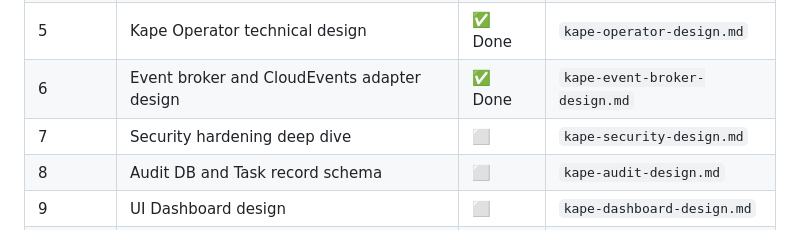
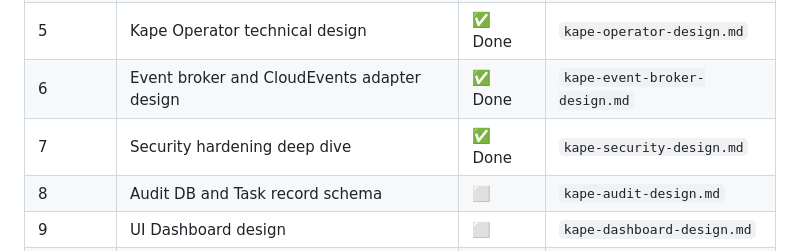
Before and after one commit to dzungtr/kape, a Markdown page: specs/plan.md, the part around the change. GitHub-like rendering.

Commit message:
chore: mark session 7 as done

```diff
--- a/specs/plan.md
+++ b/specs/plan.md
@@ -70,7 +70,7 @@ Before starting any session, Claude must treat the following as settled design d
 | 4       | Handler runtime technical design                              | ✅ Done | `kape-handler-runtime-design.md`   |
 | 5       | Kape Operator technical design                                | ✅ Done | `kape-operator-design.md`          |
 | 6       | Event broker and CloudEvents adapter design                   | ✅ Done | `kape-event-broker-design.md`      |
-| 7       | Security hardening deep dive                                  | ⬜      | `kape-security-design.md`          |
+| 7       | Security hardening deep dive                                  | ✅ Done | `kape-security-design.md`          |
 | 8       | Audit DB and Task record schema                               | ⬜      | `kape-audit-design.md`             |
 | 9       | UI Dashboard design                                           | ⬜      | `kape-dashboard-design.md`         |
 | 10      | CRD CEL validation rules                                      | ⬜      | `kape-cel-validation.md`           |
```
